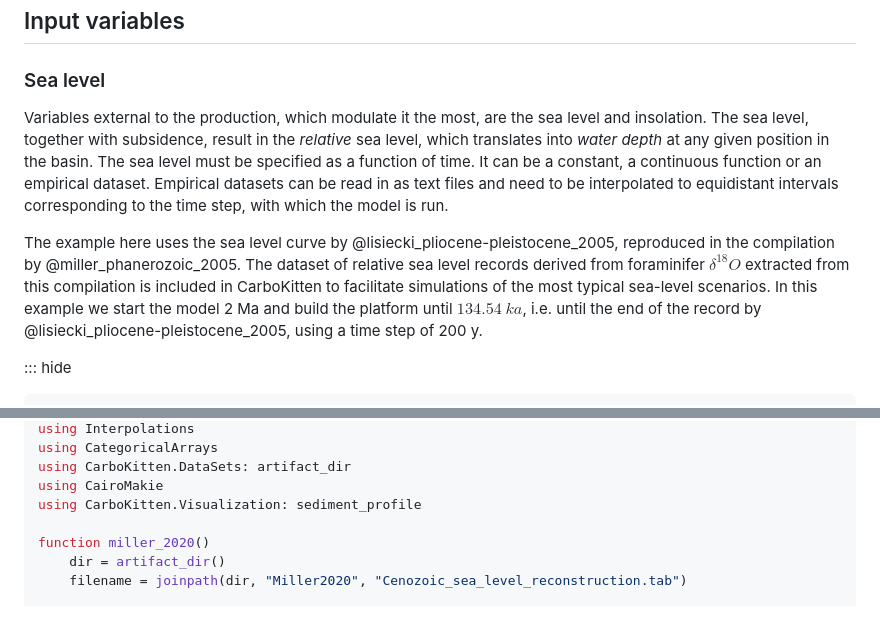
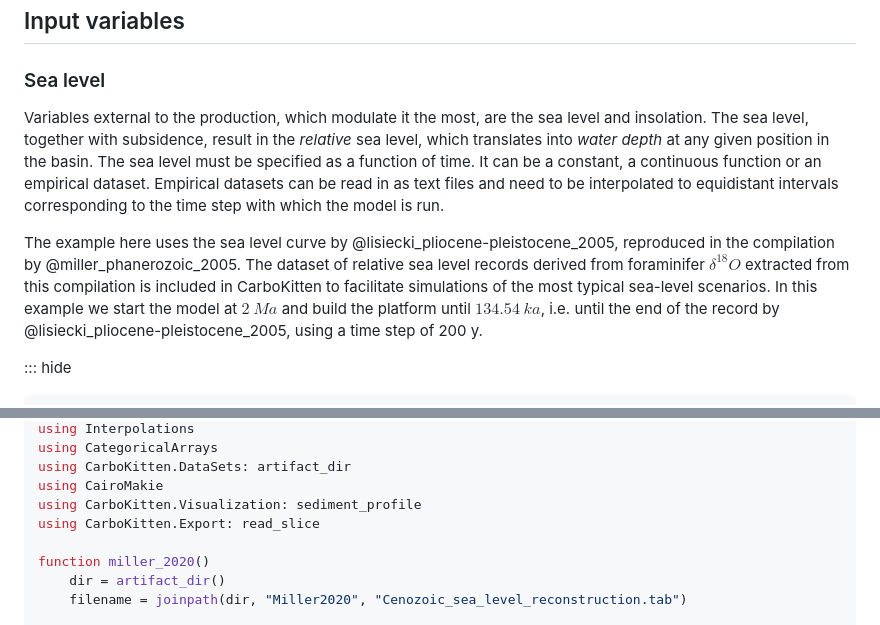
Before and after one commit to MindTheGap-ERC/CarboKitten-research-paper, a Markdown page: md/paper.md, 2 parts joined by grey strips. Rendered like a GitHub page.

````diff
--- a/md/paper.md
+++ b/md/paper.md
@@ -325,9 +325,9 @@ Advancing the CA can be configured to happen one-in-$n$ iterations to slow it do
 
 ### Sea level
 
-Variables external to the production, which modulate it the most, are the sea level and insolation. The sea level, together with subsidence, result in the *relative* sea level, which translates into *water depth* at any given position in the basin. The sea level must be specified as a function of time. It can be a constant, a continuous function or an empirical dataset. Empirical datasets can be read in as text files and need to be interpolated to equidistant intervals corresponding to the time step, with which the model is run.
-
-The example here uses the sea level curve by @lisiecki_pliocene-pleistocene_2005, reproduced in the compilation by @miller_phanerozoic_2005. The dataset of relative sea level records derived from foraminifer $\delta^{18}O$ extracted from this compilation is included in CarboKitten to facilitate simulations of the most typical sea-level scenarios. In this example we start the model 2 Ma and build the platform until $134.54\ \unit{ka}$, i.e. until the end of the record by @lisiecki_pliocene-pleistocene_2005, using a time step of 200 y.
+Variables external to the production, which modulate it the most, are the sea level and insolation. The sea level, together with subsidence, result in the *relative* sea level, which translates into *water depth* at any given position in the basin. The sea level must be specified as a function of time. It can be a constant, a continuous function or an empirical dataset. Empirical datasets can be read in as text files and need to be interpolated to equidistant intervals corresponding to the time step with which the model is run.
+
+The example here uses the sea level curve by @lisiecki_pliocene-pleistocene_2005, reproduced in the compilation by @miller_phanerozoic_2005. The dataset of relative sea level records derived from foraminifer $\delta^{18}O$ extracted from this compilation is included in CarboKitten to facilitate simulations of the most typical sea-level scenarios. In this example we start the model at $2\ \unit{Ma}$ and build the platform until $134.54\ \unit{ka}$, i.e. until the end of the record by @lisiecki_pliocene-pleistocene_2005, using a time step of 200 y.
 
 ::: hide
 ```julia
@@ -345,6 +345,7 @@ using CategoricalArrays
 using CarboKitten.DataSets: artifact_dir
 using CairoMakie
 using CarboKitten.Visualization: sediment_profile
+using CarboKitten.Export: read_slice
 
 function miller_2020()
     dir = artifact_dir()
````
Also changed, not shown: other parts of md/paper.md (+14 -12 lines), md/fig/variable-sl.png, 3 other files.
